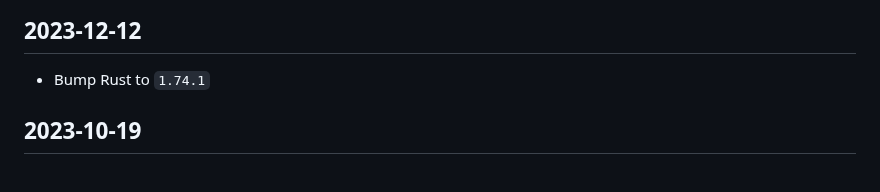
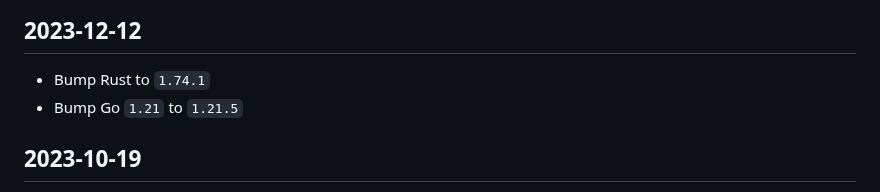
Before and after one commit to gitpod-io/workspace-images, a Markdown page: CHANGELOG.md, the part around the change. GitHub-like rendering.

```diff
--- a/CHANGELOG.md
+++ b/CHANGELOG.md
@@ -5,6 +5,7 @@ A curated, chronologically ordered list of notable changes in [Gitpod's default
 ## 2023-12-12
 
 - Bump Rust to `1.74.1`
+- Bump Go `1.21` to `1.21.5`
 
 ## 2023-10-19
 
```
